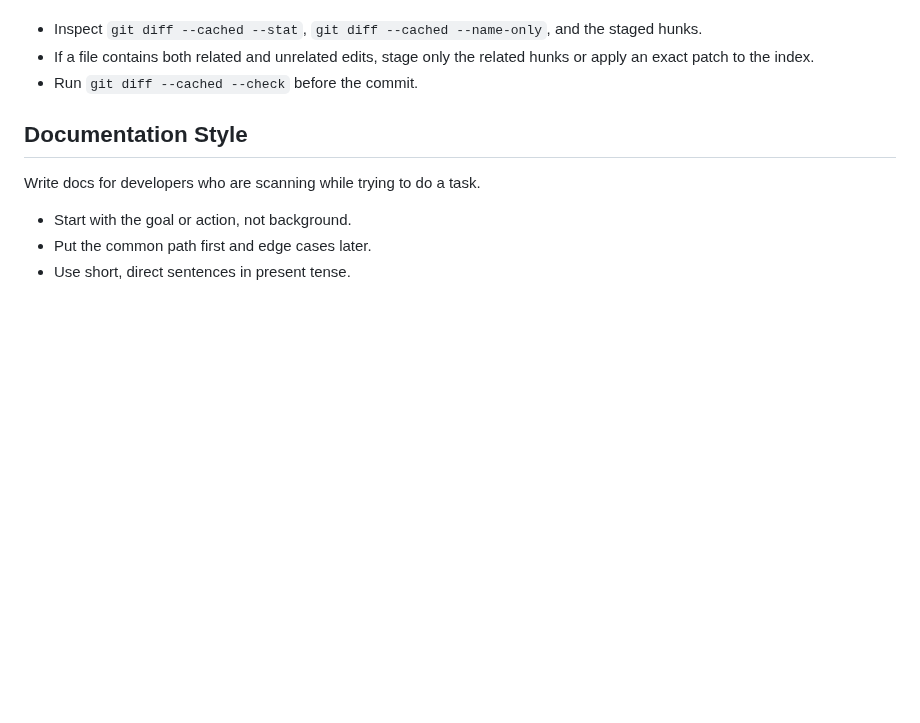
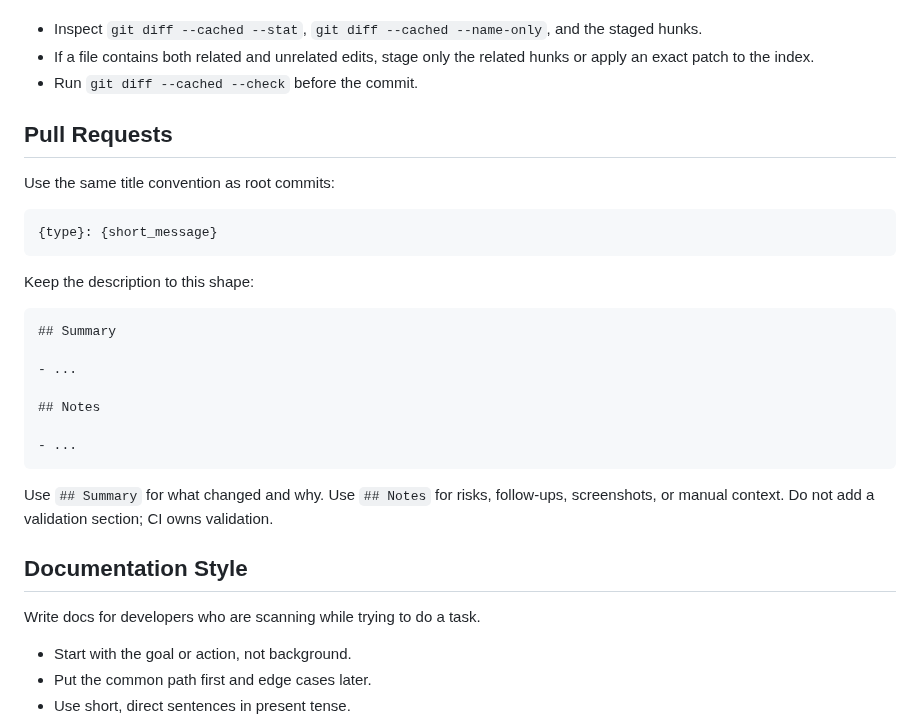
Before and after one commit to tanlethanh/zedra, a Markdown page: docs/CONVENTIONS.md, the part around the change. Drawn GitHub-style; blank space fills up the shorter version.

Commit message:
docs: update contribution guidelines for pull requests

````diff
--- a/docs/CONVENTIONS.md
+++ b/docs/CONVENTIONS.md
@@ -98,6 +98,28 @@ Before committing:
 - Inspect `git diff --cached --stat`, `git diff --cached --name-only`, and the staged hunks.
 - If a file contains both related and unrelated edits, stage only the related hunks or apply an exact patch to the index.
 - Run `git diff --cached --check` before the commit.
+
+## Pull Requests
+
+Use the same title convention as root commits:
+
+```text
+{type}: {short_message}
+```
+
+Keep the description to this shape:
+
+```md
+## Summary
+
+- ...
+
+## Notes
+
+- ...
+```
+
+Use `## Summary` for what changed and why. Use `## Notes` for risks, follow-ups, screenshots, or manual context. Do not add a validation section; CI owns validation.
 
 ## Documentation Style
 
````
Also changed, not shown: AGENTS.md (+1 -0 lines).
